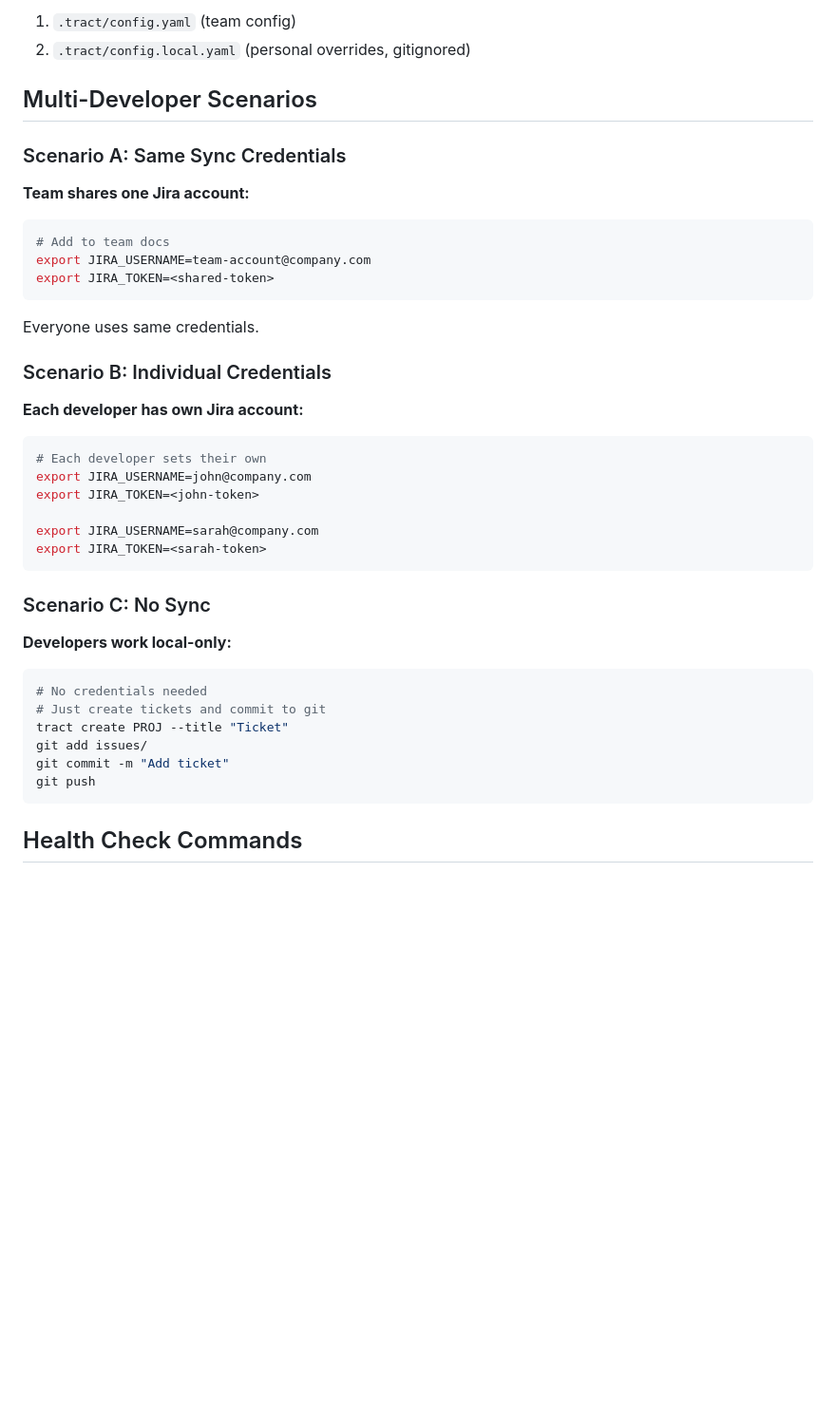
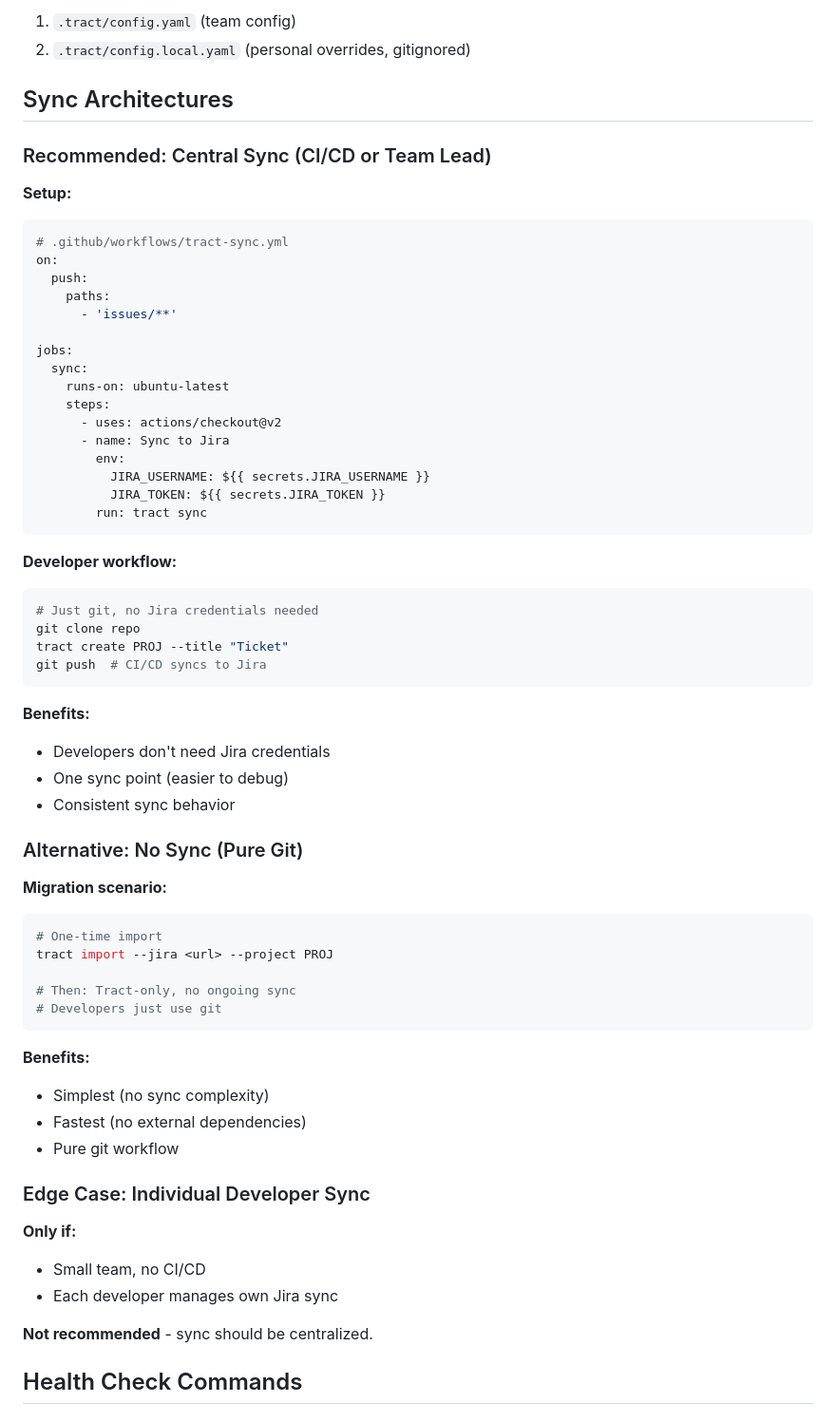
Before and after one commit to johnmcmullan/arij, a Markdown page: .tract/INIT-FROM-EXISTING.md, the part around one of its changes. Shown at 95% size. GitHub-like rendering; blank space fills up the shorter version.

````diff
--- a/.tract/INIT-FROM-EXISTING.md
+++ b/.tract/INIT-FROM-EXISTING.md
@@ -272,45 +296,66 @@ boards:
 1. `.tract/config.yaml` (team config)
 2. `.tract/config.local.yaml` (personal overrides, gitignored)
 
-## Multi-Developer Scenarios
+## Sync Architectures
 
-### Scenario A: Same Sync Credentials
+### Recommended: Central Sync (CI/CD or Team Lead)
 
-**Team shares one Jira account:**
+**Setup:**
+```yaml
+# .github/workflows/tract-sync.yml
+on:
+  push:
+    paths:
+      - 'issues/**'
 
-```bash
-# Add to team docs
-export JIRA_USERNAME=team-account@company.com
-export JIRA_TOKEN=<shared-token>
+jobs:
+  sync:
+    runs-on: ubuntu-latest
+    steps:
+      - uses: actions/checkout@v2
+      - name: Sync to Jira
+        env:
+          JIRA_USERNAME: ${{ secrets.JIRA_USERNAME }}
+          JIRA_TOKEN: ${{ secrets.JIRA_TOKEN }}
+        run: tract sync
 ```
 
-Everyone uses same credentials.
-
-### Scenario B: Individual Credentials
-
-**Each developer has own Jira account:**
-
+**Developer workflow:**
 ```bash
-# Each developer sets their own
-export JIRA_USERNAME=john@company.com
-export JIRA_TOKEN=<john-token>
-
-export JIRA_USERNAME=sarah@company.com
-export JIRA_TOKEN=<sarah-token>
+# Just git, no Jira credentials needed
+git clone repo
+tract create PROJ --title "Ticket"
+git push  # CI/CD syncs to Jira
 ```
 
-### Scenario C: No Sync
+**Benefits:**
+- Developers don't need Jira credentials
+- One sync point (easier to debug)
+- Consistent sync behavior
 
-**Developers work local-only:**
+### Alternative: No Sync (Pure Git)
 
+**Migration scenario:**
 ```bash
-# No credentials needed
-# Just create tickets and commit to git
-tract create PROJ --title "Ticket"
-git add issues/
-git commit -m "Add ticket"
-git push
+# One-time import
+tract import --jira <url> --project PROJ
+
+# Then: Tract-only, no ongoing sync
+# Developers just use git
 ```
+
+**Benefits:**
+- Simplest (no sync complexity)
+- Fastest (no external dependencies)
+- Pure git workflow
+
+### Edge Case: Individual Developer Sync
+
+**Only if:**
+- Small team, no CI/CD
+- Each developer manages own Jira sync
+
+**Not recommended** - sync should be centralized.
 
 ## Health Check Commands
 
````
Also changed, not shown: other parts of .tract/INIT-FROM-EXISTING.md (+33 -9 lines), .tract/LABEL-SYNC-STRATEGY.md (+27 -15 lines).
